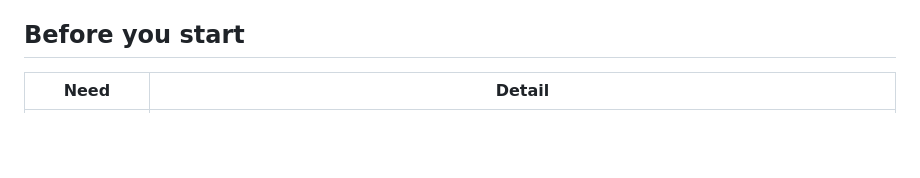
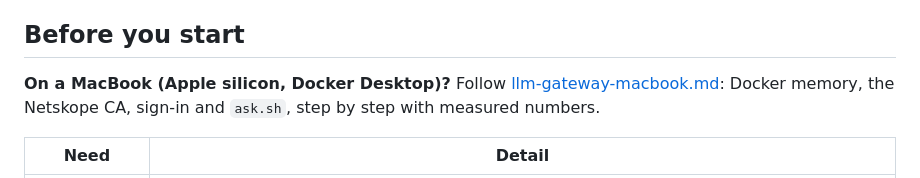
Before and after one commit to mwiget/ocibnkctl, a Markdown page: docs/llm-gateway-howto.md, the part around the change. Drawn GitHub-style; blank space fills up the shorter version.

```diff
--- a/docs/llm-gateway-howto.md
+++ b/docs/llm-gateway-howto.md
@@ -74,6 +74,10 @@ What the demo shows, all through **TMM**, F5's data plane:
   router.
 
 ## Before you start
+
+**On a MacBook (Apple silicon, Docker Desktop)?** Follow
+[llm-gateway-macbook.md](llm-gateway-macbook.md): Docker memory, the
+Netskope CA, sign-in and `ask.sh`, step by step with measured numbers.
 
 | Need | Detail |
 |---|---|
```
Also changed, not shown: README.md (+2 -1 lines), docs/llm-gateway-macbook.md (added, +267 -0 lines).
